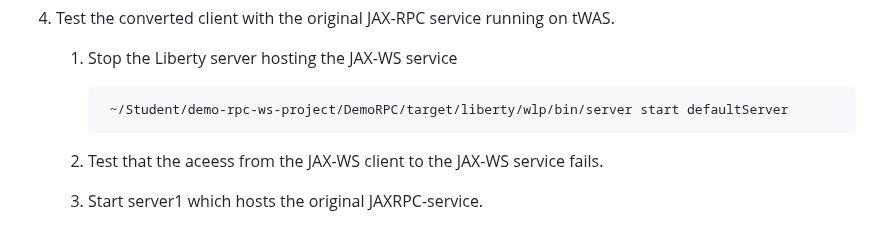
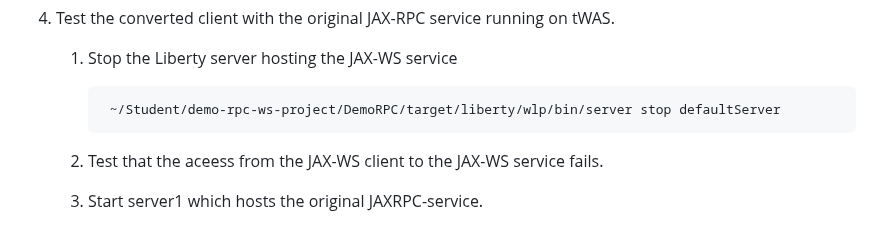
Before and after one commit to LarsBesselmann/JAX-RPC_Demo, a Markdown page: README.md, the part around the change. GitHub-like rendering.

Commit message:
Update text

```diff
--- a/README.md
+++ b/README.md
@@ -581,7 +581,7 @@ As the steps for the conversion of the JAX-RPC-CLient are the same as for the JA
 
 	1. Stop the Liberty server hosting the JAX-WS service
 
-			~/Student/demo-rpc-ws-project/DemoRPC/target/liberty/wlp/bin/server start defaultServer
+			~/Student/demo-rpc-ws-project/DemoRPC/target/liberty/wlp/bin/server stop defaultServer
 
 	2. Test that the aceess from the JAX-WS client to the JAX-WS service fails.
 
```
